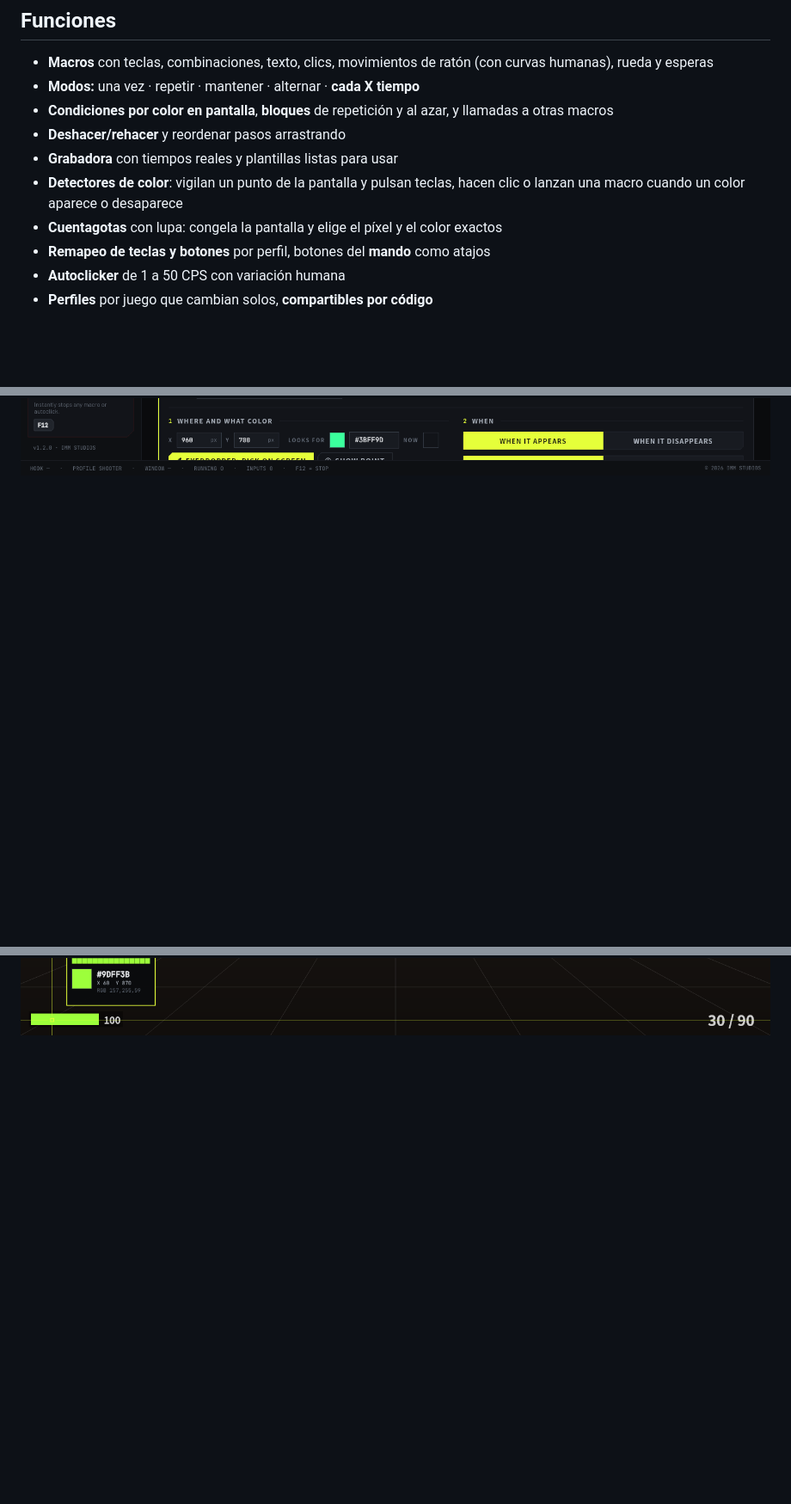
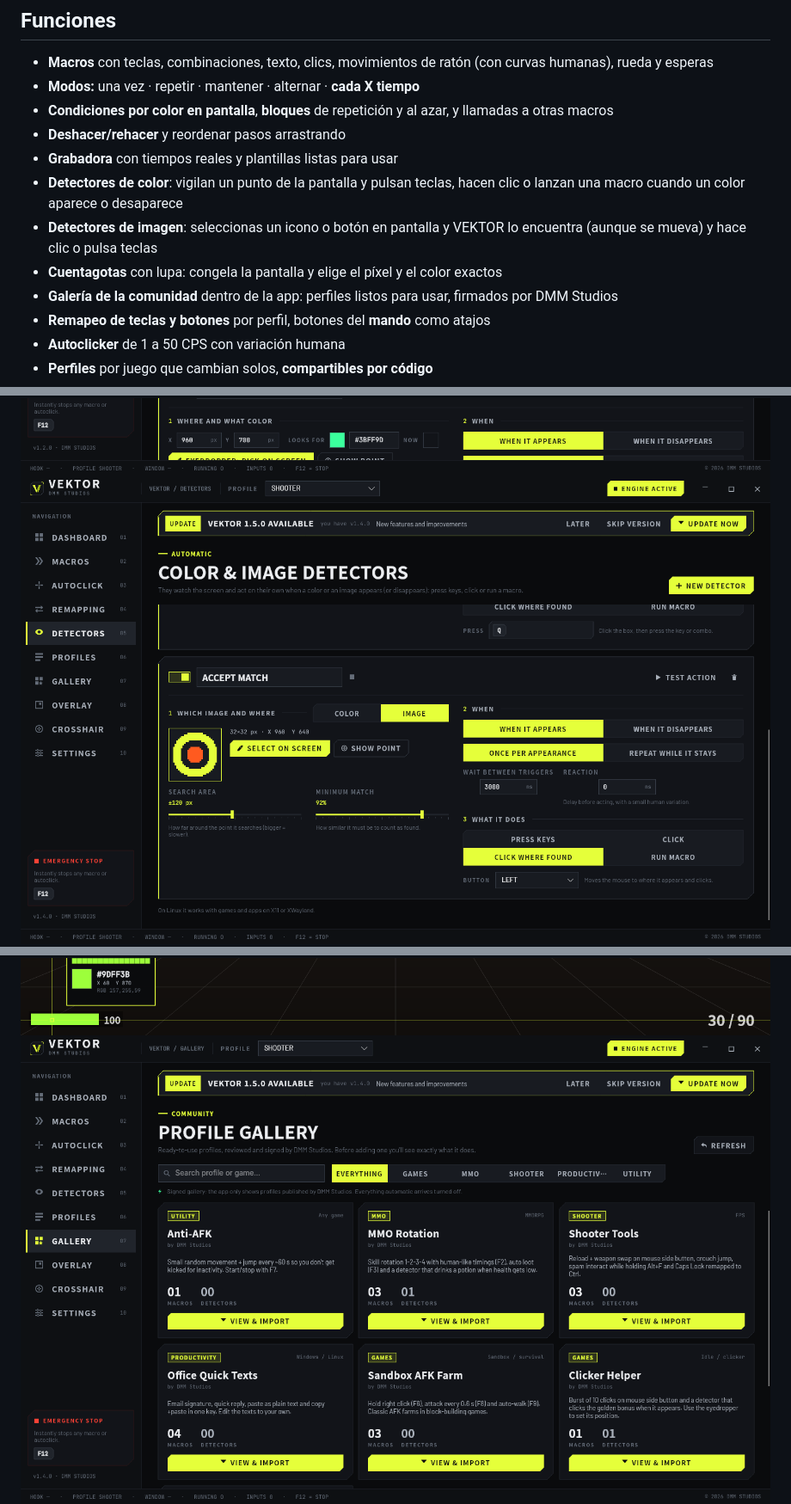
Before and after one commit to Adriiiiiiiiii/dmm_vektor-releases, a Markdown page: README.es.md, 3 parts joined by grey strips. Shown at 86% size. GitHub-like rendering; pictures changed too: img/gallery.png (added), img/image-detector.png (added); blank space fills up the shorter version.

Commit message:
Signed community gallery and image detectors

```diff
--- a/README.es.md
+++ b/README.es.md
@@ -40,7 +40,9 @@ VEKTOR **se actualiza solo**: cuando hay una versión nueva, aparece un aviso de
 - **Deshacer/rehacer** y reordenar pasos arrastrando
 - **Grabadora** con tiempos reales y plantillas listas para usar
 - **Detectores de color**: vigilan un punto de la pantalla y pulsan teclas, hacen clic o lanzan una macro cuando un color aparece o desaparece
+- **Detectores de imagen**: seleccionas un icono o botón en pantalla y VEKTOR lo encuentra (aunque se mueva) y hace clic o pulsa teclas
 - **Cuentagotas** con lupa: congela la pantalla y elige el píxel y el color exactos
+- **Galería de la comunidad** dentro de la app: perfiles listos para usar, firmados por DMM Studios
 - **Remapeo de teclas y botones** por perfil, botones del **mando** como atajos
 - **Autoclicker** de 1 a 50 CPS con variación humana
 - **Perfiles** por juego que cambian solos, **compartibles por código**
@@ -50,7 +52,9 @@ VEKTOR **se actualiza solo**: cuando hay una versión nueva, aparece un aviso de
 
 ![Macros](img/macros.png)
 ![Detectores](img/detectors.png)
+![Detector de imagen](img/image-detector.png)
 ![Cuentagotas](img/eyedropper.png)
+![Galería](img/gallery.png)
 ![Remapeo](img/remapping.png)
 ![Mira](img/crosshair.png)
 ![Idiomas](img/languages.png)
```
Also changed, not shown: README.md (+4 -0 lines), 2 other files.
